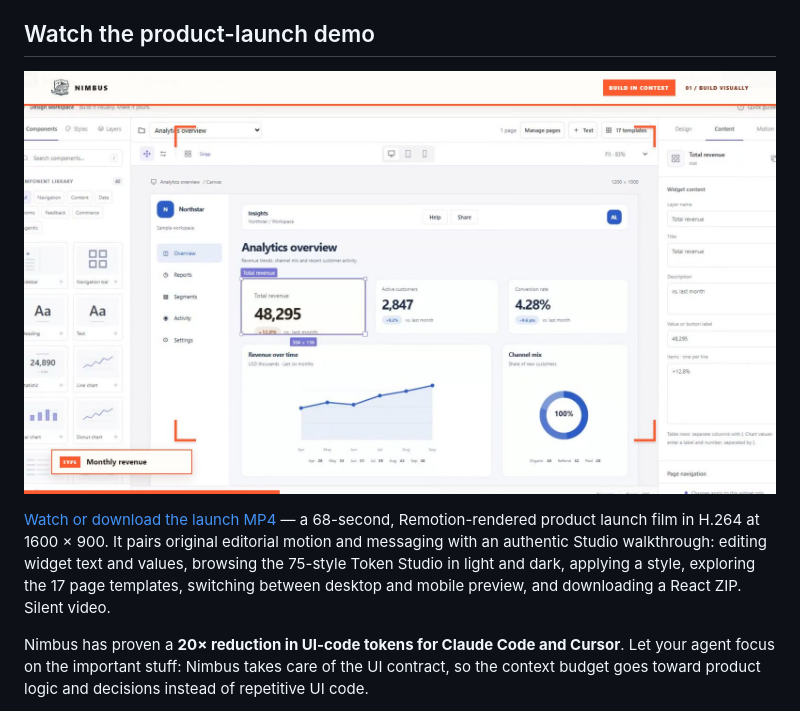
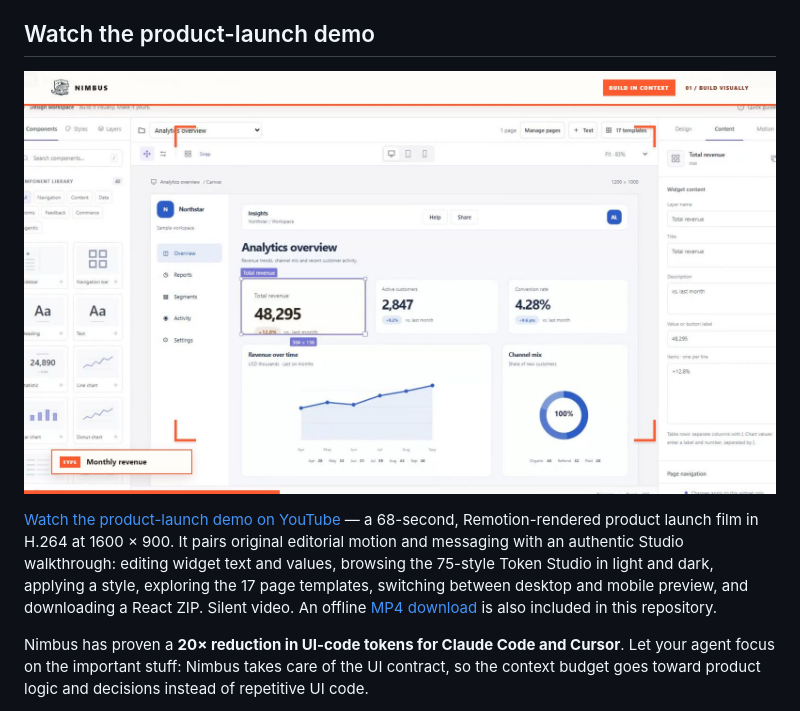
Before and after one commit to GanapathySubramaniam/Nimbus-UI-Studio-Lab, a Markdown page: README.md, the part around one of its changes. GitHub-like rendering.

Commit message:
docs: link launch demo to YouTube (#146)
Signed-off-by: GanapathySubramaniam <ganapathysubramaniam1999@gmail.com>

```diff
--- a/README.md
+++ b/README.md
@@ -10,5 +10,5 @@ Nimbus is a local-first visual prototype builder for dashboard and agentic-produ
 
-[Watch or download the launch MP4](docs/media/nimbus-studio-launch-demo.mp4) — a 68-second, Remotion-rendered product launch film in H.264 at 1600 × 900. It pairs original editorial motion and messaging with an authentic Studio walkthrough: editing widget text and values, browsing the 75-style Token Studio in light and dark, applying a style, exploring the 17 page templates, switching between desktop and mobile preview, and downloading a React ZIP. Silent video.
+[Watch the product-launch demo on YouTube](https://youtu.be/eN99KBtA9Pg) — a 68-second, Remotion-rendered product launch film in H.264 at 1600 × 900. It pairs original editorial motion and messaging with an authentic Studio walkthrough: editing widget text and values, browsing the 75-style Token Studio in light and dark, applying a style, exploring the 17 page templates, switching between desktop and mobile preview, and downloading a React ZIP. Silent video. An offline [MP4 download](docs/media/nimbus-studio-launch-demo.mp4) is also included in this repository.
 
 Nimbus has proven a **20× reduction in UI-code tokens for Claude Code and Cursor**. Let your agent focus on the important stuff: Nimbus takes care of the UI contract, so the context budget goes toward product logic and decisions instead of repetitive UI code.
 
```
Also changed, not shown: other parts of README.md (+1 -1 lines).
